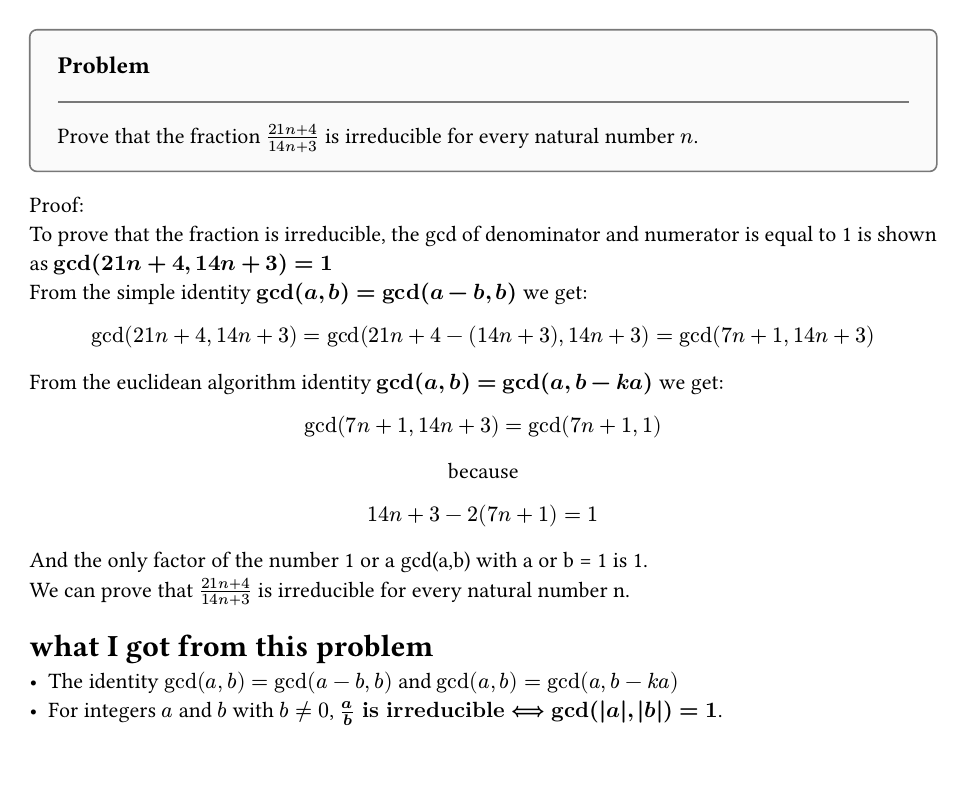
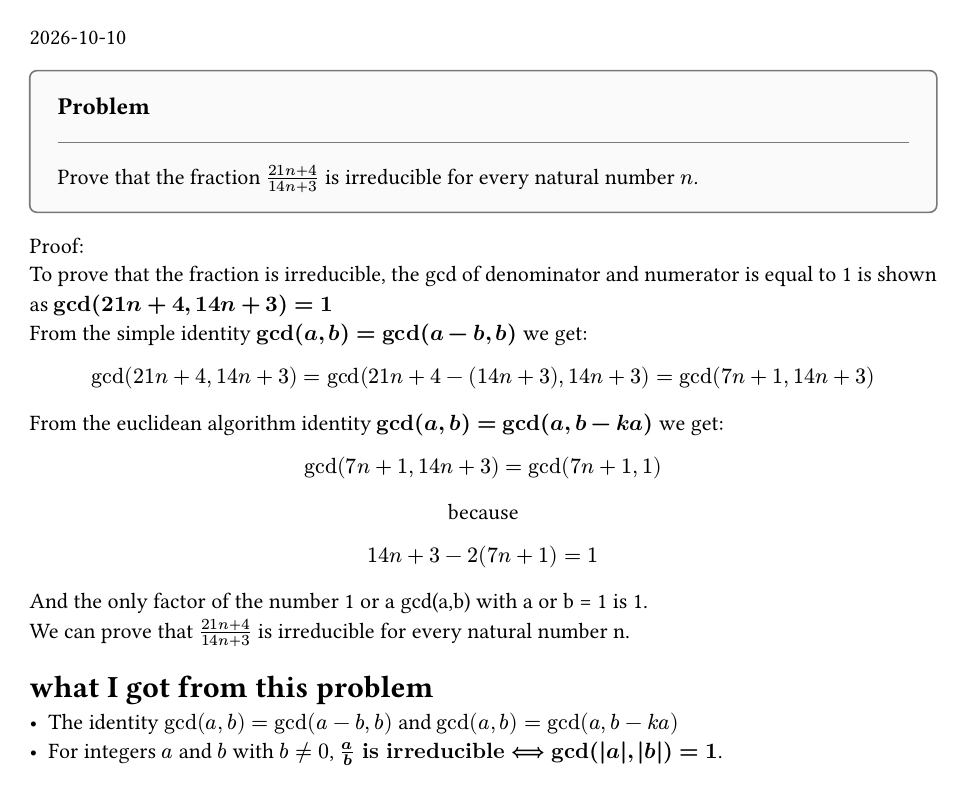
Before and after one commit to dominick10610/My-journal-to-MO-mastery-and-MIT-6.100L, a Typst document (IMO/1959 typst/P1.typ): the whole page. Compiled offline with Typst 0.15.

Commit message:
Update P1.typ

```diff
--- a/IMO/1959 typst/P1.typ
+++ b/IMO/1959 typst/P1.typ
@@ -1,6 +1,11 @@
 #set page(paper: "a4", margin: 2.5cm)
 #set text(size: 11pt)
 #set par(justify: true)
+
+#let my-date = datetime(year: 2026,month: 10,day: 10)
+
+#my-date.display()
+
 
 #let problem(num: none, body) = block(
   width: 100%,
```
